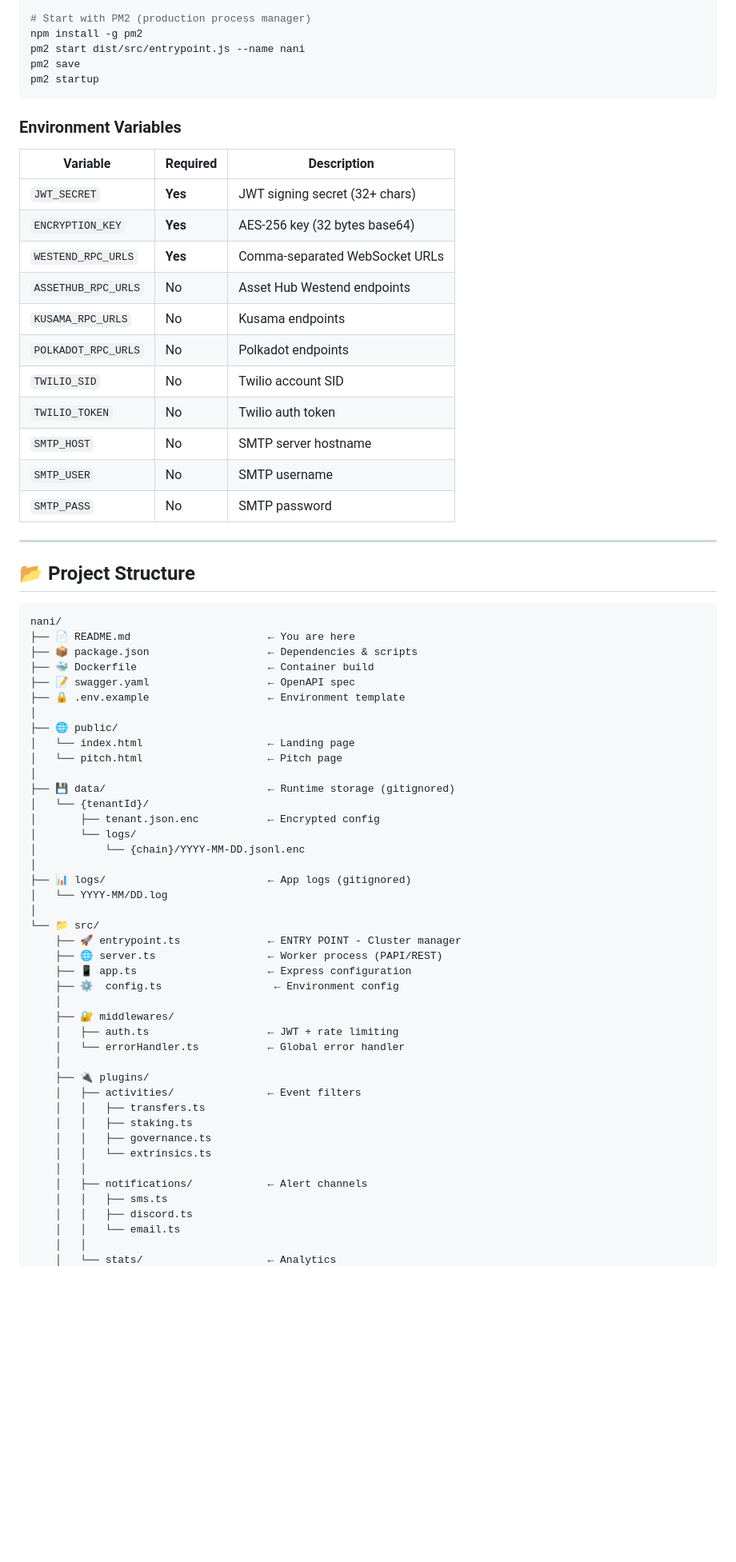
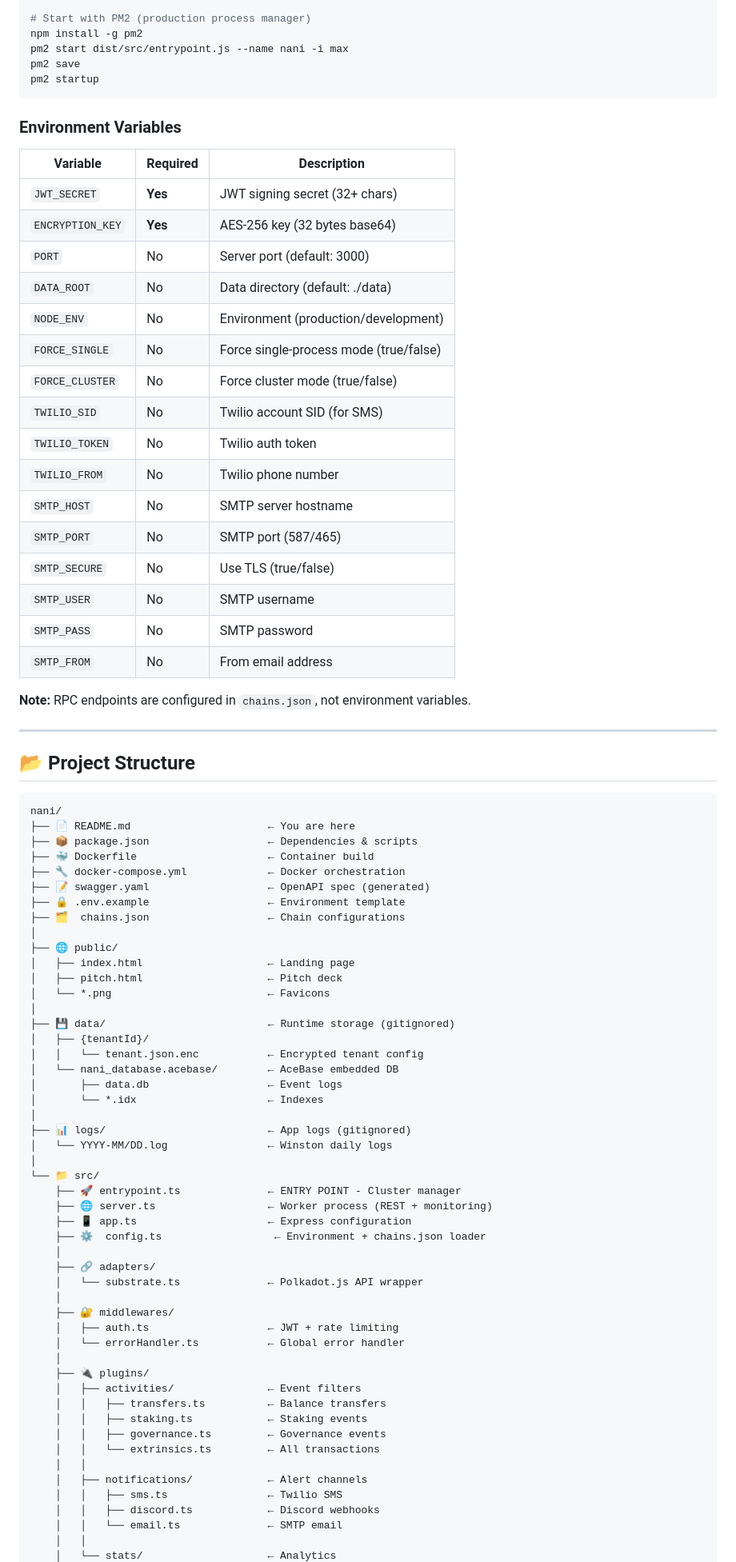
Before and after one commit to cenwadike/nani, a Markdown page: README.md, the part around one of its changes. Shown at 80% size. GitHub-like rendering; blank space fills up the shorter version.

````diff
--- a/README.md
+++ b/README.md
@@ -581,7 +677,7 @@ npm run build
 
 # Start with PM2 (production process manager)
 npm install -g pm2
-pm2 start dist/src/entrypoint.js --name nani
+pm2 start dist/src/entrypoint.js --name nani -i max
 pm2 save
 pm2 startup
 ```
@@ -592,15 +688,22 @@ pm2 startup
 |----------|----------|-------------|
 | `JWT_SECRET` | **Yes** | JWT signing secret (32+ chars) |
 | `ENCRYPTION_KEY` | **Yes** | AES-256 key (32 bytes base64) |
-| `WESTEND_RPC_URLS` | **Yes** | Comma-separated WebSocket URLs |
-| `ASSETHUB_RPC_URLS` | No | Asset Hub Westend endpoints |
-| `KUSAMA_RPC_URLS` | No | Kusama endpoints |
-| `POLKADOT_RPC_URLS` | No | Polkadot endpoints |
-| `TWILIO_SID` | No | Twilio account SID |
+| `PORT` | No | Server port (default: 3000) |
+| `DATA_ROOT` | No | Data directory (default: ./data) |
+| `NODE_ENV` | No | Environment (production/development) |
+| `FORCE_SINGLE` | No | Force single-process mode (true/false) |
+| `FORCE_CLUSTER` | No | Force cluster mode (true/false) |
+| `TWILIO_SID` | No | Twilio account SID (for SMS) |
 | `TWILIO_TOKEN` | No | Twilio auth token |
+| `TWILIO_FROM` | No | Twilio phone number |
 | `SMTP_HOST` | No | SMTP server hostname |
+| `SMTP_PORT` | No | SMTP port (587/465) |
+| `SMTP_SECURE` | No | Use TLS (true/false) |
 | `SMTP_USER` | No | SMTP username |
 | `SMTP_PASS` | No | SMTP password |
+| `SMTP_FROM` | No | From email address |
+
+**Note:** RPC endpoints are configured in `chains.json`, not environment variables.
 
 ---
 
@@ -611,27 +714,34 @@ nani/
 ├── 📄 README.md                      ← You are here
 ├── 📦 package.json                   ← Dependencies & scripts
 ├── 🐳 Dockerfile                     ← Container build
-├── 📝 swagger.yaml                   ← OpenAPI spec
+├── 🔧 docker-compose.yml             ← Docker orchestration
+├── 📝 swagger.yaml                   ← OpenAPI spec (generated)
 ├── 🔒 .env.example                   ← Environment template
+├── 🗂️  chains.json                   ← Chain configurations
 │
 ├── 🌐 public/
-│   └── index.html                    ← Landing page
-│   └── pitch.html                    ← Pitch page
+│   ├── index.html                    ← Landing page
+│   ├── pitch.html                    ← Pitch deck
+│   └── *.png                         ← Favicons
 │
 ├── 💾 data/                          ← Runtime storage (gitignored)
-│   └── {tenantId}/
-│       ├── tenant.json.enc           ← Encrypted config
-│       └── logs/
-│           └── {chain}/YYYY-MM-DD.jsonl.enc
+│   ├── {tenantId}/
+│   │   └── tenant.json.enc           ← Encrypted tenant config
+│   └── nani_database.acebase/        ← AceBase embedded DB
+│       ├── data.db                   ← Event logs
+│       └── *.idx                     ← Indexes
 │
 ├── 📊 logs/                          ← App logs (gitignored)
-│   └── YYYY-MM/DD.log
+│   └── YYYY-MM/DD.log                ← Winston daily logs
 │
 └── 📁 src/
     ├── 🚀 entrypoint.ts              ← ENTRY POINT - Cluster manager
-    ├── 🌐 server.ts                  ← Worker process (PAPI/REST)
+    ├── 🌐 server.ts                  ← Worker process (REST + monitoring)
     ├── 📱 app.ts                     ← Express configuration
-    ├── ⚙️  config.ts                  ← Environment config
+    ├── ⚙️  config.ts                  ← Environment + chains.json loader
+    │
+    ├── 🔗 adapters/
+    │   └── substrate.ts              ← Polkadot.js API wrapper
     │
     ├── 🔐 middlewares/
     │   ├── auth.ts                   ← JWT + rate limiting
@@ -639,14 +749,14 @@ nani/
     │
     ├── 🔌 plugins/
     │   ├── activities/               ← Event filters
-    │   │   ├── transfers.ts
-    │   │   ├── staking.ts
-    │   │   ├── governance.ts
-    │   │   └── extrinsics.ts
+    │   │   ├── transfers.ts          ← Balance transfers
+    │   │   ├── staking.ts            ← Staking events
+    │   │   ├── governance.ts         ← Governance events
+    │   │   └── extrinsics.ts         ← All transactions
     │   │
     │   ├── notifications/            ← Alert channels
-    │   │   ├── sms.ts
-    │   │   ├── discord.ts
-    │   │   └── email.ts
+    │   │   ├── sms.ts                ← Twilio SMS
+    │   │   ├── discord.ts            ← Discord webhooks
+    │   │   └── email.ts              ← SMTP email
     │   │
     │   └── stats/                    ← Analytics
````
Also changed, not shown: other parts of README.md (+209 -109 lines).
